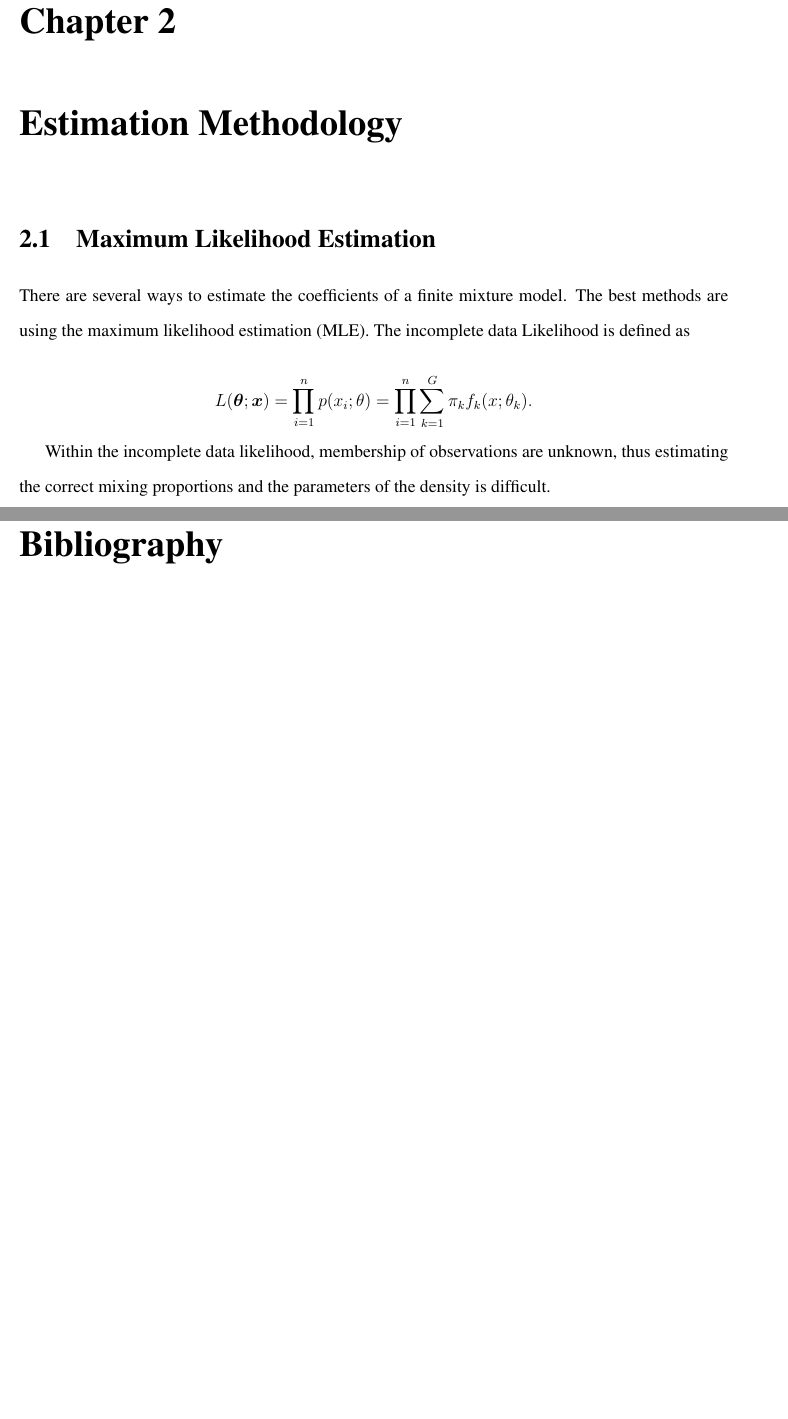
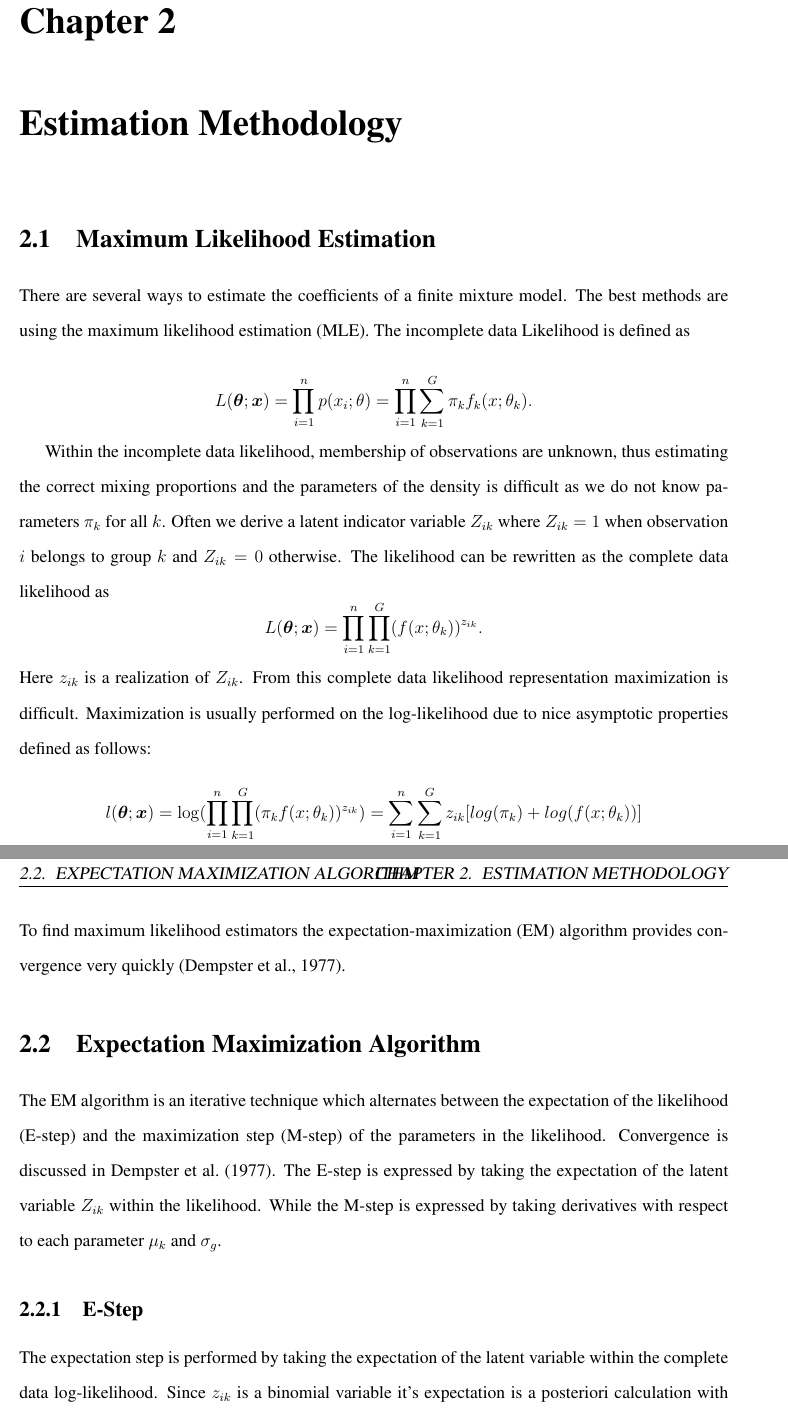
Before and after one commit to nikpocuca/seminar, a LaTeX thesis (mixture.tex): two parts of pages 4 and 5 of 5 before the commit and two parts of pages 4 and 5 of 6 after it, joined at a grey line, cut so that both start at the same text, the shorter picture padded with empty space. Compiled offline with pdfLaTeX.

Commit message:
added more

```diff
--- a/mixture.tex
+++ b/mixture.tex
@@ -57,7 +59,24 @@ where $\bm{\theta}_k = (\mu_k, \sigma_k)$.  $\mu_k \in \mathbb{R} $ is the mean
 
 $$L(\bm{\theta}; \bm{x}) = \prod_{i=1}^np(x_i ; \theta) = \prod_{i=1}^n\sum_{k=1}^G \pi_k f_k(x;\theta_k). $$
 
-Within the incomplete data likelihood, membership of observations are unknown, thus estimating the correct mixing proportions and the parameters of the density is difficult.
+Within the incomplete data likelihood, membership of observations are unknown, thus estimating the correct mixing proportions and the parameters of the density is difficult as we do not know parameters $\pi_k$ for all $k$. Often we derive a latent indicator variable $Z_{ik}$ where $Z_{ik} = 1$ when observation $i$ belongs to group $k$ and $Z_{ik} = 0$ otherwise. The likelihood can be rewritten as the complete data likelihood as
+$$ L(\bm{\theta}; \bm{x}) = \prod_{i=1}^n\prod_{k=1}^G ( f(x;\theta_k) )^{z_{ik}} . $$
+Here $z_{ik}$ is a realization of $Z_{ik}$. From this complete data likelihood representation maximization is difficult. Maximization is usually performed on the log-likelihood due to nice asymptotic properties defined as follows:
+$$ l(\bm{\theta}; \bm{x}) = \log( \prod_{i=1}^n\prod_{k=1}^G (\pi_{k} f(x;\theta_k) )^{z_{ik}} ) = \sum_{i=1}^n \sum_{k=1}^G  z_{ik} [ log(\pi_k) + log(f(x;\theta_k))] $$
+ To find maximum likelihood estimators the expectation-maximization (EM) algorithm provides convergence very quickly \citep{demp}.
+
+\section{Expectation Maximization Algorithm}
+
+The EM algorithm is an iterative technique which alternates between the expectation of the likelihood (E-step) and the maximization step (M-step) of the parameters in the likelihood. Convergence is discussed in \cite{demp}. The E-step is expressed by taking the expectation of the latent variable $Z_{ik}$ within the likelihood. While the M-step is  expressed by taking derivatives with respect to each parameter $\mu_k$ and $\sigma_g$.
+\subsection{E-Step}
+The expectation step is performed by taking the expectation of the latent variable within the complete data log-likelihood.
+Since $z_{ik}$ is a binomial variable it's expectation is a posteriori calculation with probability $f(x;\theta_k)$ of being selected. Thus the E-step is calculated as
+
+$$\tau_{ik} =  \mathbb{E} [z_{ik} | l(\bm{\theta}; \bm{x_i})] = \frac{ \pi_k f(x_i;\theta_k)}{\sum_{g=1}^G \pi_g f(x_i;\theta_g)} $$
+
+Where $\tau_{ik}$ is the posteriori probability that observation $i$ belongs to group $k$. Now given the posteriori we wish to maximize parameters $\mu_k$, and $\sigma_k$ accordingly.
+
+
 
 
 \bibliographystyle{elsart-harv}
```
Also changed, not shown: mixture.bib (+1 -1 lines), mixture.bbl, mixture.pdf, mixture.tex (4 more changed lines), 4 other files.
